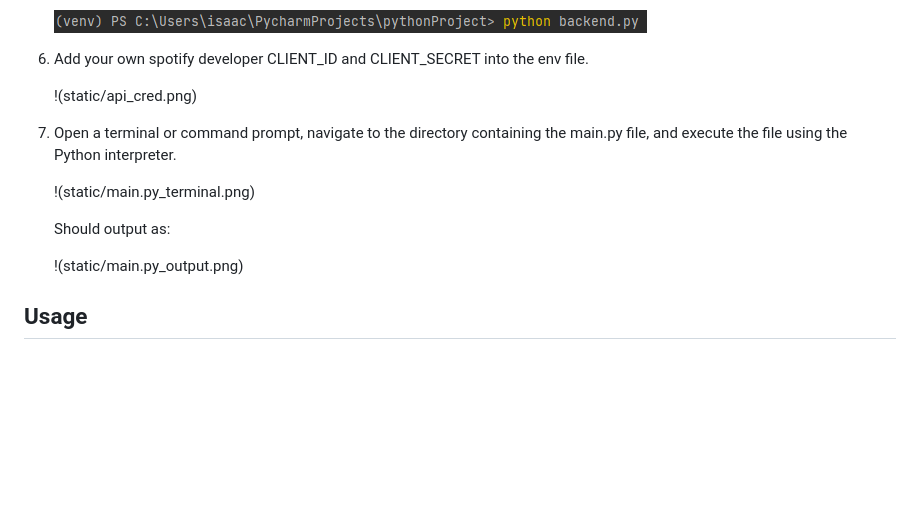
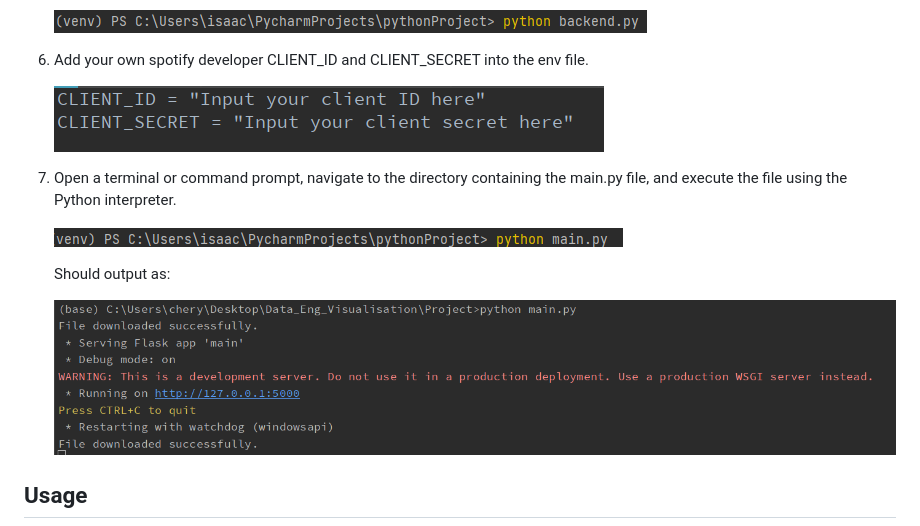
Before and after one commit to DerrickLJH/EmotionBasedMusicRecommender, a Markdown page: README.md, the part around the change. Rendered like a GitHub page; blank space fills up the shorter version.

Commit message:
fixed images

```diff
--- a/README.md
+++ b/README.md
@@ -109,15 +109,15 @@ This is an example of how to list things you need to use the software and how to
 
 6. Add your own spotify developer CLIENT_ID and CLIENT_SECRET into the env file.
 
-   !(static/api_cred.png)
+   ![api_cred](static/api_cred.png)
 
 7. Open a terminal or command prompt, navigate to the directory containing the main.py file, and execute the file using the Python interpreter.
 
-   !(static/main.py_terminal.png)
+   ![main.py Terminal](static/main.py_terminal.png)
 
    Should output as:
 
-   !(static/main.py_output.png)
+   ![main.py Output](static/main.py_output.png)
 
 
 
```
